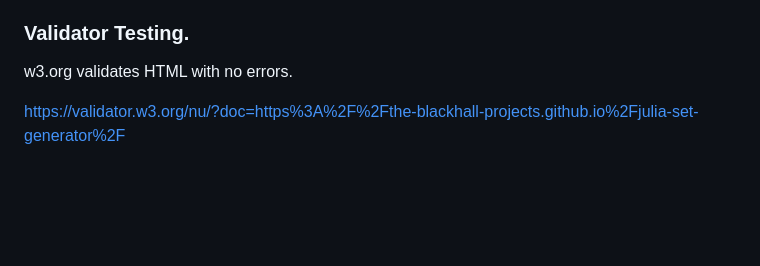
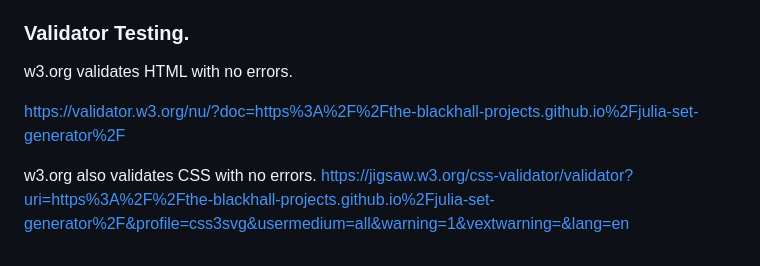
Before and after one commit to the-blackhall-projects/julia-set-generator, a Markdown page: README.md, the part around the change. Drawn GitHub-style; blank space fills up the shorter version.

```diff
--- a/README.md
+++ b/README.md
@@ -52,5 +52,9 @@ An area for displaying the generated fractal. Noet the position of the blue mous
 
 w3.org validates HTML with no errors.
 
+https://validator.w3.org/nu/?doc=https%3A%2F%2Fthe-blackhall-projects.github.io%2Fjulia-set-generator%2F
 
-https://validator.w3.org/nu/?doc=https%3A%2F%2Fthe-blackhall-projects.github.io%2Fjulia-set-generator%2F
+
+
+w3.org also validates CSS with no errors.
+https://jigsaw.w3.org/css-validator/validator?uri=https%3A%2F%2Fthe-blackhall-projects.github.io%2Fjulia-set-generator%2F&profile=css3svg&usermedium=all&warning=1&vextwarning=&lang=en
```
